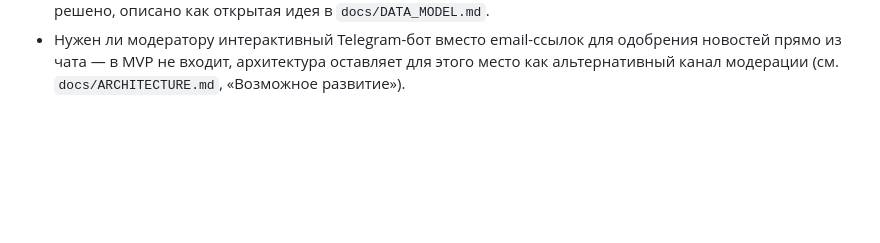
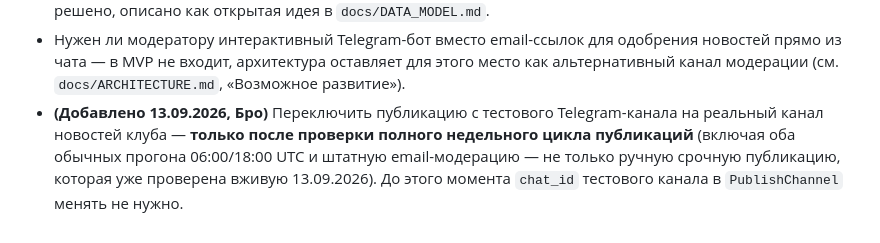
Before and after one commit to evgenymoyseenko-bot/skidi_news, a Markdown page: README.md, the part around the change. Drawn GitHub-style; blank space fills up the shorter version.

Commit message:
Открытый вопрос: переключение с тестового Telegram-канала на реальный
Только после проверки полного недельного цикла публикаций (оба
прогона 06:00/18:00 UTC + обычная email-модерация), не только ручной
срочной публикации через форму (проверена 13.09.2026).

Co-Authored-By: Claude Sonnet 5 <noreply@anthropic.com>

```diff
--- a/README.md
+++ b/README.md
@@ -129,3 +129,8 @@ email-модерация → очередь публикации → Telegram)
 - Нужен ли модератору интерактивный Telegram-бот вместо email-ссылок для одобрения новостей
   прямо из чата — в MVP не входит, архитектура оставляет для этого место как альтернативный
   канал модерации (см. `docs/ARCHITECTURE.md`, «Возможное развитие»).
+- **(Добавлено 13.09.2026, Бро)** Переключить публикацию с тестового Telegram-канала на реальный
+  канал новостей клуба — **только после проверки полного недельного цикла публикаций**
+  (включая оба обычных прогона 06:00/18:00 UTC и штатную email-модерацию — не только ручную
+  срочную публикацию, которая уже проверена вживую 13.09.2026). До этого момента `chat_id`
+  тестового канала в `PublishChannel` менять не нужно.
```
